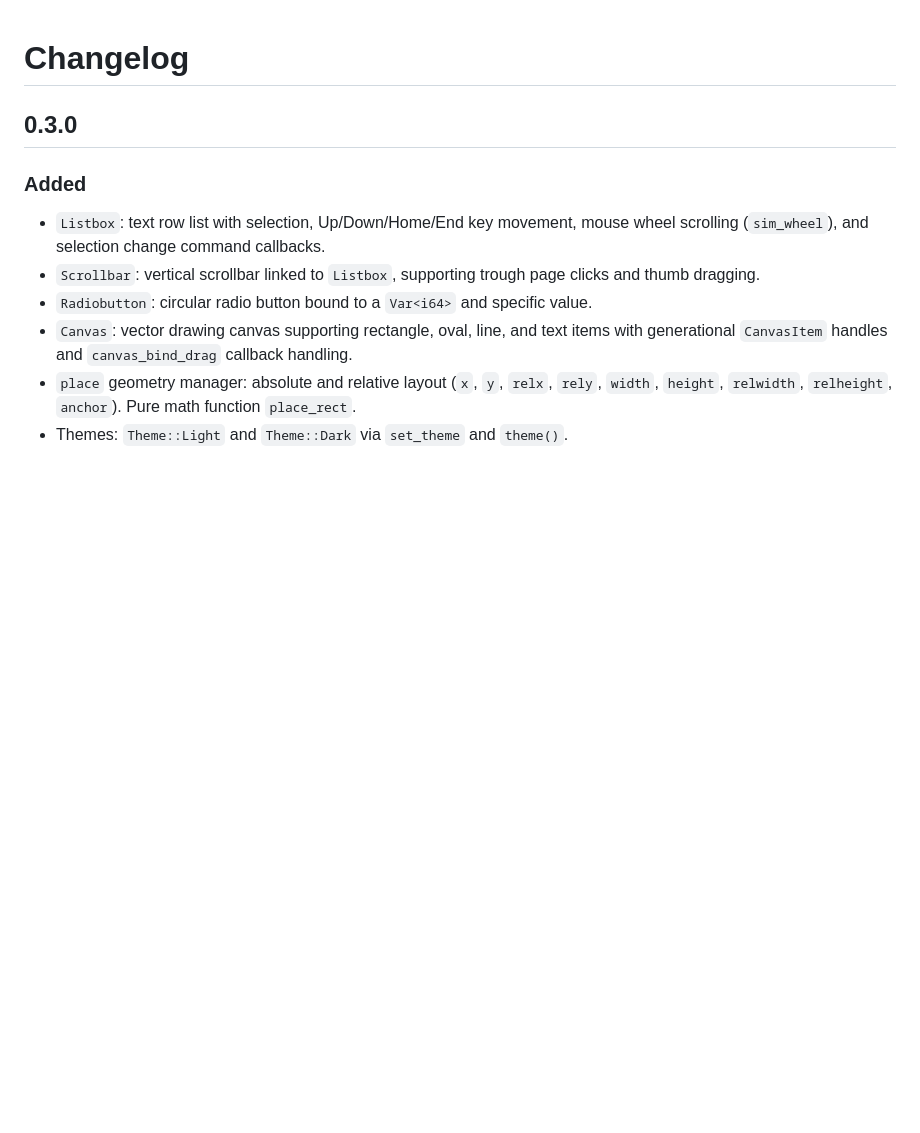
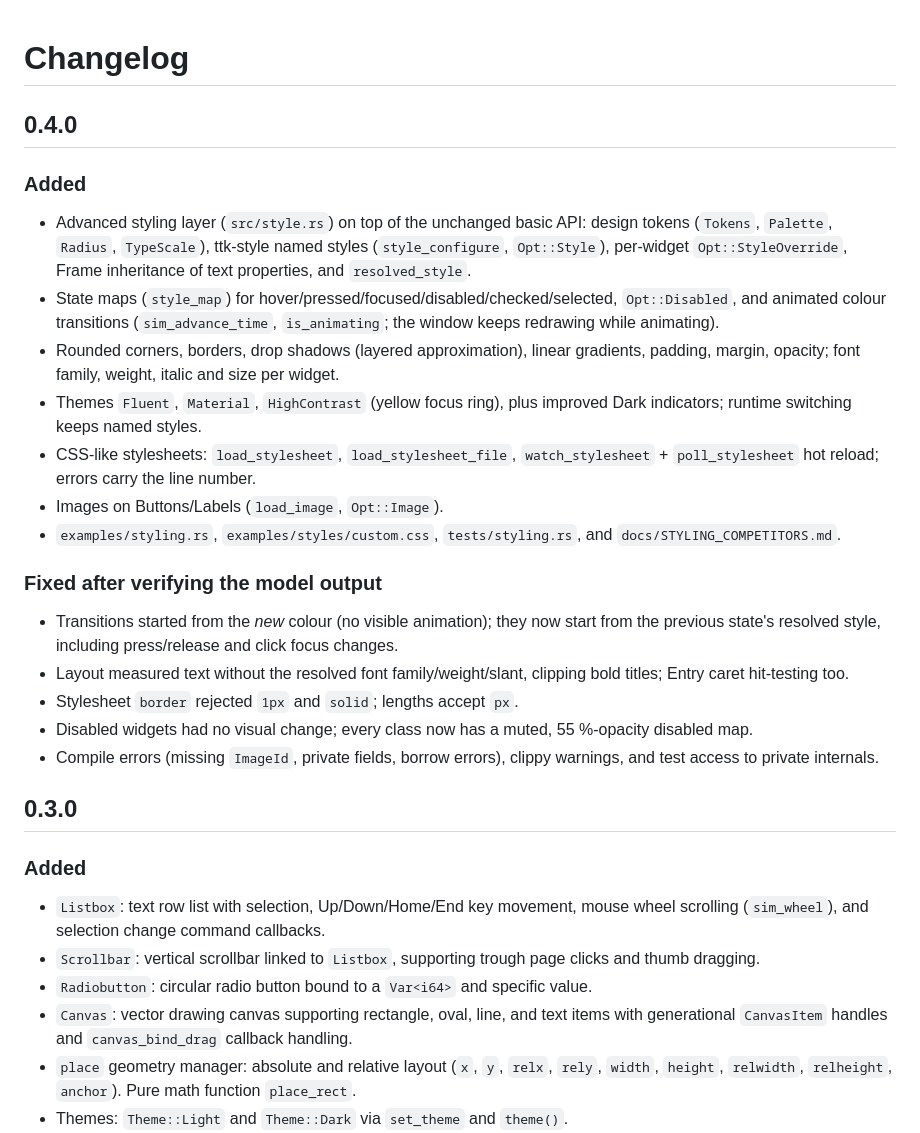
Before and after one commit to ubcool2ic/rtk, a Markdown page: CHANGELOG.md, the part around the change. Rendered like a GitHub page; blank space fills up the shorter version.

```diff
--- a/CHANGELOG.md
+++ b/CHANGELOG.md
@@ -1,4 +1,31 @@
 # Changelog
+
+## 0.4.0
+
+### Added
+- Advanced styling layer (`src/style.rs`) on top of the unchanged basic API: design tokens
+  (`Tokens`, `Palette`, `Radius`, `TypeScale`), ttk-style named styles (`style_configure`,
+  `Opt::Style`), per-widget `Opt::StyleOverride`, Frame inheritance of text properties,
+  and `resolved_style`.
+- State maps (`style_map`) for hover/pressed/focused/disabled/checked/selected, `Opt::Disabled`,
+  and animated colour transitions (`sim_advance_time`, `is_animating`; the window keeps redrawing while animating).
+- Rounded corners, borders, drop shadows (layered approximation), linear gradients, padding,
+  margin, opacity; font family, weight, italic and size per widget.
+- Themes `Fluent`, `Material`, `HighContrast` (yellow focus ring), plus improved Dark indicators;
+  runtime switching keeps named styles.
+- CSS-like stylesheets: `load_stylesheet`, `load_stylesheet_file`, `watch_stylesheet` +
+  `poll_stylesheet` hot reload; errors carry the line number.
+- Images on Buttons/Labels (`load_image`, `Opt::Image`).
+- `examples/styling.rs`, `examples/styles/custom.css`, `tests/styling.rs`, and
+  `docs/STYLING_COMPETITORS.md`.
+
+### Fixed after verifying the model output
+- Transitions started from the *new* colour (no visible animation); they now start from the
+  previous state's resolved style, including press/release and click focus changes.
+- Layout measured text without the resolved font family/weight/slant, clipping bold titles; Entry caret hit-testing too.
+- Stylesheet `border` rejected `1px` and `solid`; lengths accept `px`.
+- Disabled widgets had no visual change; every class now has a muted, 55 %-opacity disabled map.
+- Compile errors (missing `ImageId`, private fields, borrow errors), clippy warnings, and test access to private internals.
 
 ## 0.3.0
 
```
Also changed, not shown: README.md (+63 -2 lines), ROADMAP.md (+11 -0 lines), docs/STYLING_COMPETITORS.md (added, +121 -0 lines), docs/style-custom-css.png (added), docs/style-fluent.png (added), docs/style-high-contrast.png (added), docs/style-material.png (added), 11 other files.
